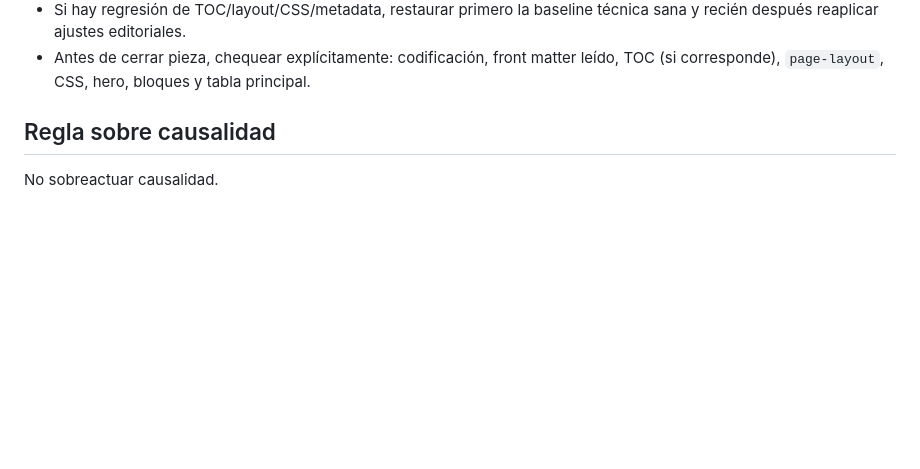
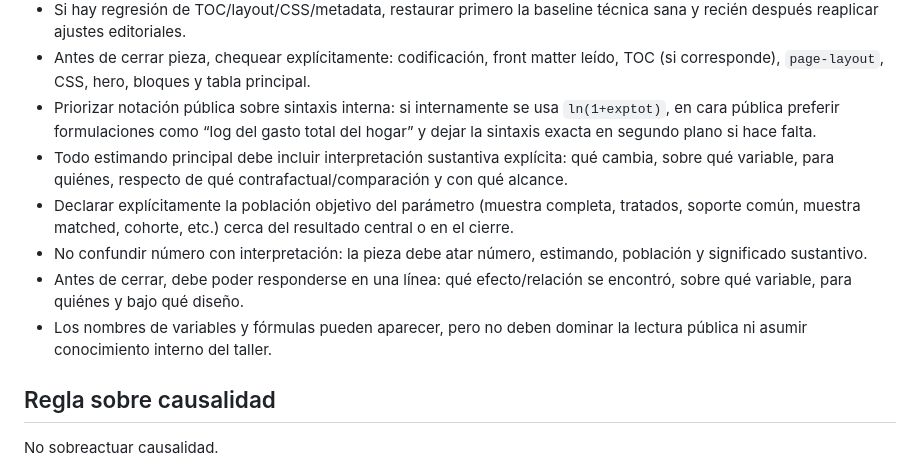
Before and after one commit to daniknd14econometrics-code/daniknd14econometrics-code.github.io, a Markdown page: portfolio-site/causalidad/AGENTS.md, the part around the change. GitHub-like rendering; blank space fills up the shorter version.

```diff
--- a/portfolio-site/causalidad/AGENTS.md
+++ b/portfolio-site/causalidad/AGENTS.md
@@ -108,6 +108,12 @@ Preferir
 - Un render con `exit code 0` no alcanza: verificar en HTML TOC, layout, CSS de pieza y bloques principales.
 - Si hay regresión de TOC/layout/CSS/metadata, restaurar primero la baseline técnica sana y recién después reaplicar ajustes editoriales.
 - Antes de cerrar pieza, chequear explícitamente: codificación, front matter leído, TOC (si corresponde), `page-layout`, CSS, hero, bloques y tabla principal.
+- Priorizar notación pública sobre sintaxis interna: si internamente se usa `ln(1+exptot)`, en cara pública preferir formulaciones como “log del gasto total del hogar” y dejar la sintaxis exacta en segundo plano si hace falta.
+- Todo estimando principal debe incluir interpretación sustantiva explícita: qué cambia, sobre qué variable, para quiénes, respecto de qué contrafactual/comparación y con qué alcance.
+- Declarar explícitamente la población objetivo del parámetro (muestra completa, tratados, soporte común, muestra matched, cohorte, etc.) cerca del resultado central o en el cierre.
+- No confundir número con interpretación: la pieza debe atar número, estimando, población y significado sustantivo.
+- Antes de cerrar, debe poder responderse en una línea: qué efecto/relación se encontró, sobre qué variable, para quiénes y bajo qué diseño.
+- Los nombres de variables y fórmulas pueden aparecer, pero no deben dominar la lectura pública ni asumir conocimiento interno del taller.
 
 ## Regla sobre causalidad
 
```
Also changed, not shown: docs/qmd-curation-playbook.md (+24 -0 lines).
